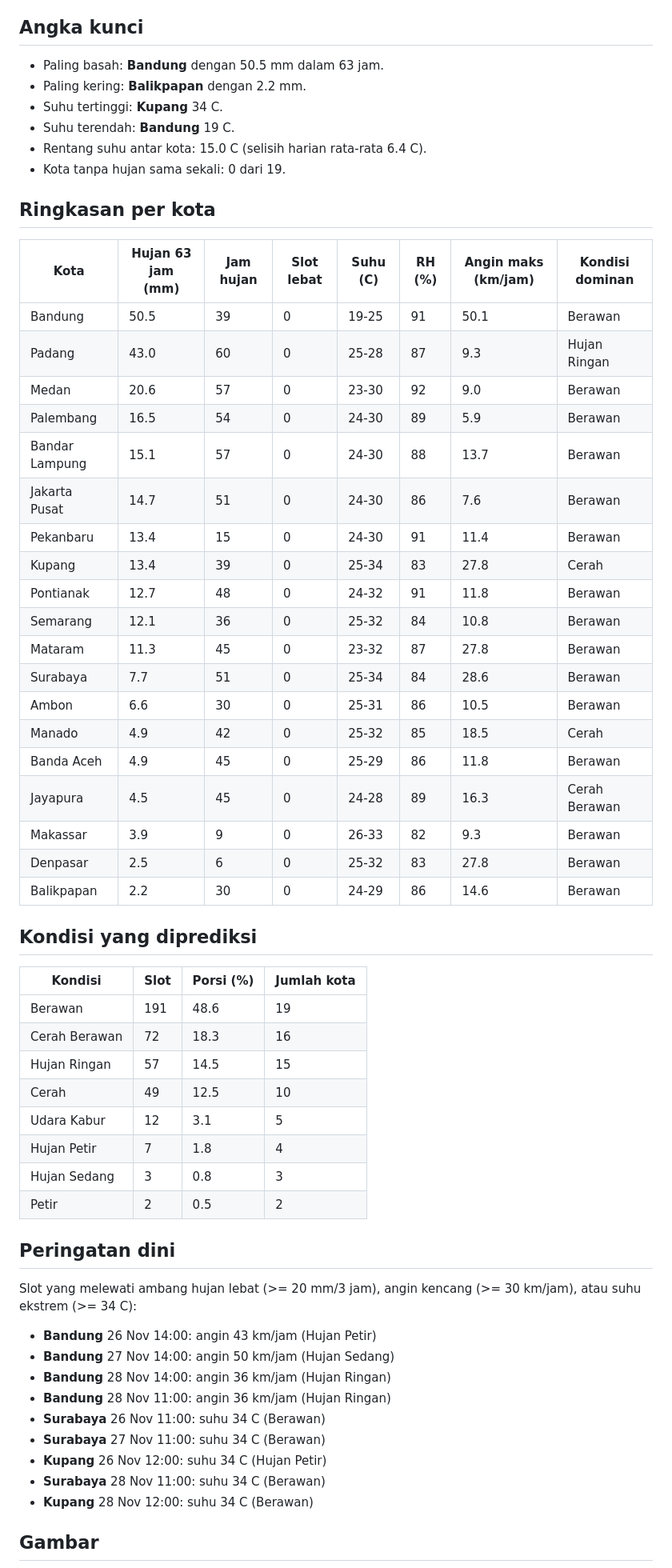
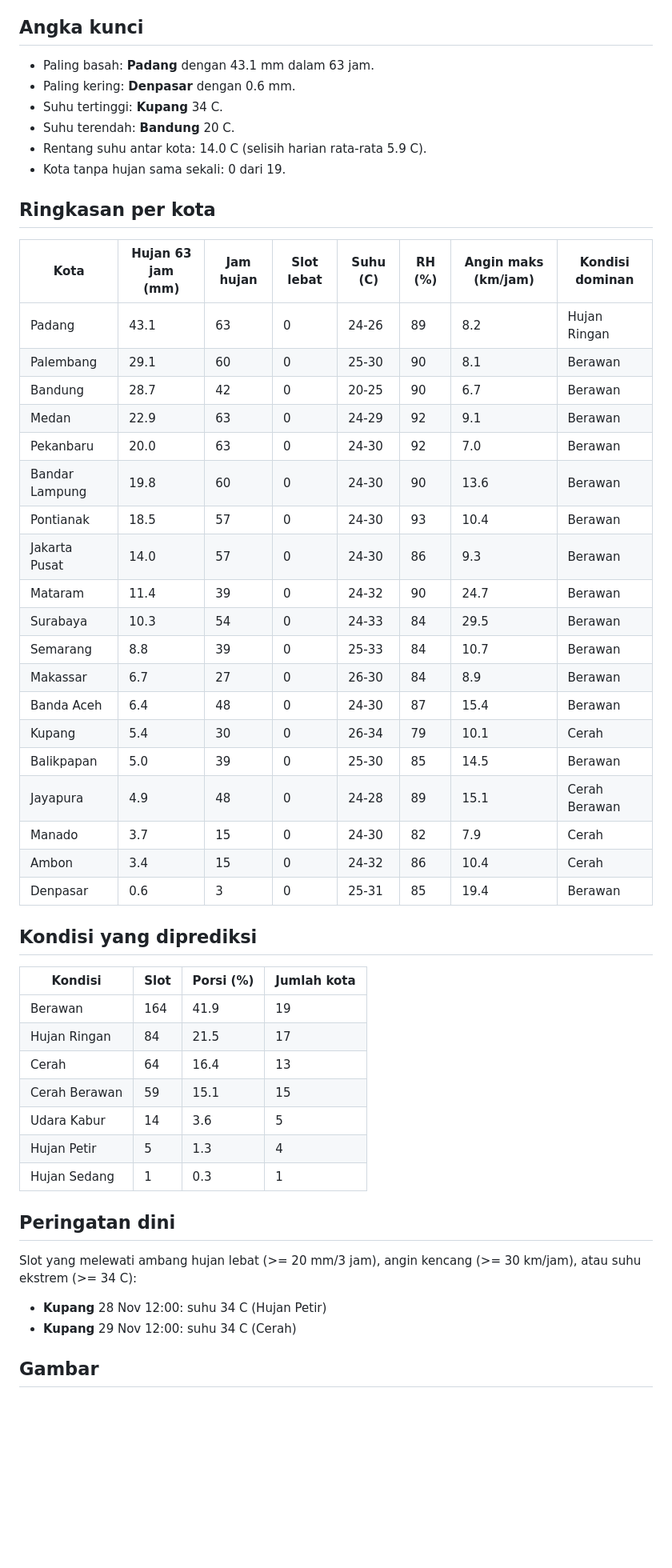
Before and after one commit to 4RGY/cuaca-indonesia, a Markdown page: outputs/laporan.md, the part around one of its changes. Shown at 80% size. Drawn GitHub-style; blank space fills up the shorter version.

Commit message:
chore: refresh prakiraan BMKG

```diff
--- a/outputs/laporan.md
+++ b/outputs/laporan.md
@@ -4,63 +4,55 @@ Analisis 19 kota, 393 slot prakiraan 3 jam (26 Nov 2026 sampai 28 Nov 2026). Sum
 
 ## Angka kunci
 
-- Paling basah: **Bandung** dengan 50.5 mm dalam 63 jam.
-- Paling kering: **Balikpapan** dengan 2.2 mm.
+- Paling basah: **Padang** dengan 43.1 mm dalam 63 jam.
+- Paling kering: **Denpasar** dengan 0.6 mm.
 - Suhu tertinggi: **Kupang** 34 C.
-- Suhu terendah: **Bandung** 19 C.
-- Rentang suhu antar kota: 15.0 C (selisih harian rata-rata 6.4 C).
+- Suhu terendah: **Bandung** 20 C.
+- Rentang suhu antar kota: 14.0 C (selisih harian rata-rata 5.9 C).
 - Kota tanpa hujan sama sekali: 0 dari 19.
 
 ## Ringkasan per kota
 
 | Kota | Hujan 63 jam (mm) | Jam hujan | Slot lebat | Suhu (C) | RH (%) | Angin maks (km/jam) | Kondisi dominan |
 |---|---|---|---|---|---|---|---|
-| Bandung | 50.5 | 39 | 0 | 19-25 | 91 | 50.1 | Berawan |
-| Padang | 43.0 | 60 | 0 | 25-28 | 87 | 9.3 | Hujan Ringan |
-| Medan | 20.6 | 57 | 0 | 23-30 | 92 | 9.0 | Berawan |
-| Palembang | 16.5 | 54 | 0 | 24-30 | 89 | 5.9 | Berawan |
-| Bandar Lampung | 15.1 | 57 | 0 | 24-30 | 88 | 13.7 | Berawan |
-| Jakarta Pusat | 14.7 | 51 | 0 | 24-30 | 86 | 7.6 | Berawan |
-| Pekanbaru | 13.4 | 15 | 0 | 24-30 | 91 | 11.4 | Berawan |
-| Kupang | 13.4 | 39 | 0 | 25-34 | 83 | 27.8 | Cerah |
-| Pontianak | 12.7 | 48 | 0 | 24-32 | 91 | 11.8 | Berawan |
-| Semarang | 12.1 | 36 | 0 | 25-32 | 84 | 10.8 | Berawan |
-| Mataram | 11.3 | 45 | 0 | 23-32 | 87 | 27.8 | Berawan |
-| Surabaya | 7.7 | 51 | 0 | 25-34 | 84 | 28.6 | Berawan |
-| Ambon | 6.6 | 30 | 0 | 25-31 | 86 | 10.5 | Berawan |
-| Manado | 4.9 | 42 | 0 | 25-32 | 85 | 18.5 | Cerah |
-| Banda Aceh | 4.9 | 45 | 0 | 25-29 | 86 | 11.8 | Berawan |
-| Jayapura | 4.5 | 45 | 0 | 24-28 | 89 | 16.3 | Cerah Berawan |
-| Makassar | 3.9 | 9 | 0 | 26-33 | 82 | 9.3 | Berawan |
-| Denpasar | 2.5 | 6 | 0 | 25-32 | 83 | 27.8 | Berawan |
-| Balikpapan | 2.2 | 30 | 0 | 24-29 | 86 | 14.6 | Berawan |
+| Padang | 43.1 | 63 | 0 | 24-26 | 89 | 8.2 | Hujan Ringan |
+| Palembang | 29.1 | 60 | 0 | 25-30 | 90 | 8.1 | Berawan |
+| Bandung | 28.7 | 42 | 0 | 20-25 | 90 | 6.7 | Berawan |
+| Medan | 22.9 | 63 | 0 | 24-29 | 92 | 9.1 | Berawan |
+| Pekanbaru | 20.0 | 63 | 0 | 24-30 | 92 | 7.0 | Berawan |
+| Bandar Lampung | 19.8 | 60 | 0 | 24-30 | 90 | 13.6 | Berawan |
+| Pontianak | 18.5 | 57 | 0 | 24-30 | 93 | 10.4 | Berawan |
+| Jakarta Pusat | 14.0 | 57 | 0 | 24-30 | 86 | 9.3 | Berawan |
+| Mataram | 11.4 | 39 | 0 | 24-32 | 90 | 24.7 | Berawan |
+| Surabaya | 10.3 | 54 | 0 | 24-33 | 84 | 29.5 | Berawan |
+| Semarang | 8.8 | 39 | 0 | 25-33 | 84 | 10.7 | Berawan |
+| Makassar | 6.7 | 27 | 0 | 26-30 | 84 | 8.9 | Berawan |
+| Banda Aceh | 6.4 | 48 | 0 | 24-30 | 87 | 15.4 | Berawan |
+| Kupang | 5.4 | 30 | 0 | 26-34 | 79 | 10.1 | Cerah |
+| Balikpapan | 5.0 | 39 | 0 | 25-30 | 85 | 14.5 | Berawan |
+| Jayapura | 4.9 | 48 | 0 | 24-28 | 89 | 15.1 | Cerah Berawan |
+| Manado | 3.7 | 15 | 0 | 24-30 | 82 | 7.9 | Cerah |
+| Ambon | 3.4 | 15 | 0 | 24-32 | 86 | 10.4 | Cerah |
+| Denpasar | 0.6 | 3 | 0 | 25-31 | 85 | 19.4 | Berawan |
 
 ## Kondisi yang diprediksi
 
 | Kondisi | Slot | Porsi (%) | Jumlah kota |
 |---|---|---|---|
-| Berawan | 191 | 48.6 | 19 |
-| Cerah Berawan | 72 | 18.3 | 16 |
-| Hujan Ringan | 57 | 14.5 | 15 |
-| Cerah | 49 | 12.5 | 10 |
-| Udara Kabur | 12 | 3.1 | 5 |
-| Hujan Petir | 7 | 1.8 | 4 |
-| Hujan Sedang | 3 | 0.8 | 3 |
-| Petir | 2 | 0.5 | 2 |
+| Berawan | 164 | 41.9 | 19 |
+| Hujan Ringan | 84 | 21.5 | 17 |
+| Cerah | 64 | 16.4 | 13 |
+| Cerah Berawan | 59 | 15.1 | 15 |
+| Udara Kabur | 14 | 3.6 | 5 |
+| Hujan Petir | 5 | 1.3 | 4 |
+| Hujan Sedang | 1 | 0.3 | 1 |
 
 ## Peringatan dini
 
 Slot yang melewati ambang hujan lebat (>= 20 mm/3 jam), angin kencang (>= 30 km/jam), atau suhu ekstrem (>= 34 C):
 
-- **Bandung** 26 Nov 14:00: angin 43 km/jam (Hujan Petir)
-- **Bandung** 27 Nov 14:00: angin 50 km/jam (Hujan Sedang)
-- **Bandung** 28 Nov 14:00: angin 36 km/jam (Hujan Ringan)
-- **Bandung** 28 Nov 11:00: angin 36 km/jam (Hujan Ringan)
-- **Surabaya** 26 Nov 11:00: suhu 34 C (Berawan)
-- **Surabaya** 27 Nov 11:00: suhu 34 C (Berawan)
-- **Kupang** 26 Nov 12:00: suhu 34 C (Hujan Petir)
-- **Surabaya** 28 Nov 11:00: suhu 34 C (Berawan)
-- **Kupang** 28 Nov 12:00: suhu 34 C (Berawan)
+- **Kupang** 28 Nov 12:00: suhu 34 C (Hujan Petir)
+- **Kupang** 29 Nov 12:00: suhu 34 C (Cerah)
 
 ## Gambar
 
```
Also changed, not shown: other parts of outputs/laporan.md (+1 -1 lines), outputs/figures/01_curah_hujan_kota.png, outputs/figures/02_heatmap_harian.png, outputs/figures/03_rentang_suhu.png, outputs/figures/04_profil_hujan_terbasah.png, 3 other files.
